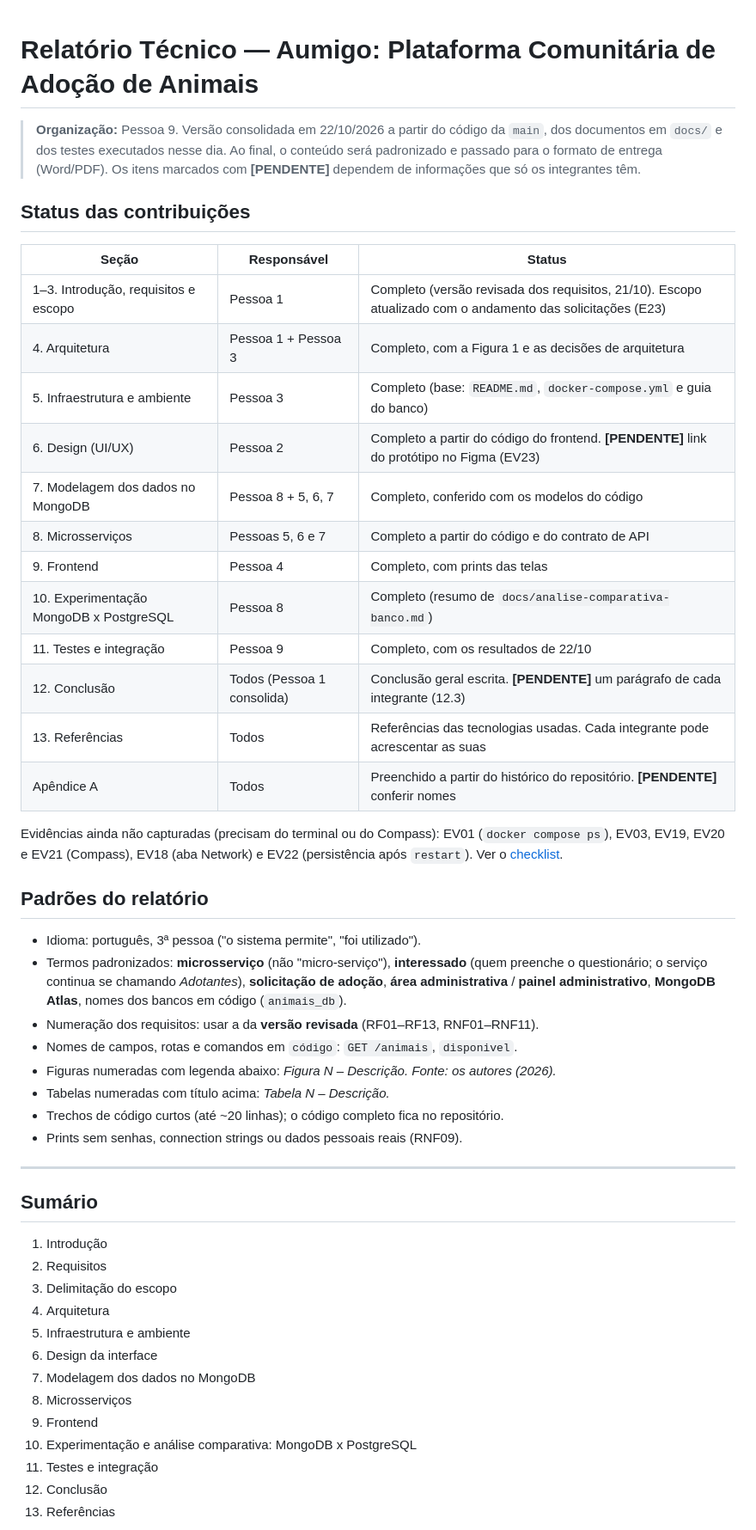
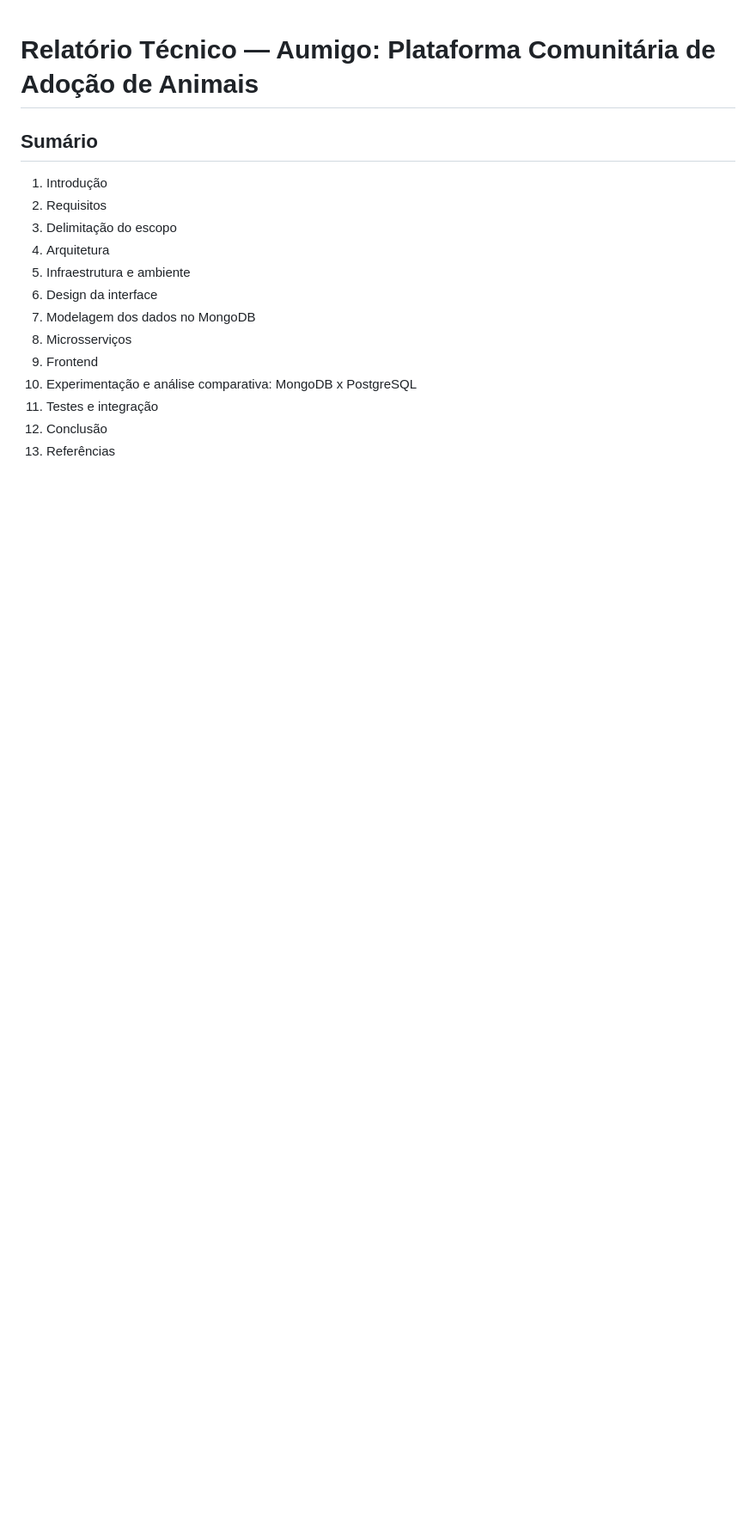
Before and after one commit to Athurgomes/adotapet, a Markdown page: docs/relatorio/relatorio-tecnico.md, the part around one of its changes. Shown at 86% size. Rendered like a GitHub page; blank space fills up the shorter version.

Commit message:
Finaliza o relatório técnico
Remove as notas internas e as pendências e preenche os nomes das
Pessoas 1, 2 e 3 no Apêndice A.

Co-Authored-By: Claude Opus 5.5 <noreply@anthropic.com>

```diff
--- a/docs/relatorio/relatorio-tecnico.md
+++ b/docs/relatorio/relatorio-tecnico.md
@@ -1,39 +1,4 @@
 # Relatório Técnico — Aumigo: Plataforma Comunitária de Adoção de Animais
-
-> **Organização:** Pessoa 9. Versão consolidada em 22/10/2026 a partir do código da `main`, dos documentos em `docs/` e dos testes executados nesse dia.
-> Ao final, o conteúdo será padronizado e passado para o formato de entrega (Word/PDF). Os itens marcados com **[PENDENTE]** dependem de informações que só os integrantes têm.
-
-## Status das contribuições
-
-| Seção | Responsável | Status |
-|---|---|---|
-| 1–3. Introdução, requisitos e escopo | Pessoa 1 | Completo (versão revisada dos requisitos, 21/10). Escopo atualizado com o andamento das solicitações (E23) |
-| 4. Arquitetura | Pessoa 1 + Pessoa 3 | Completo, com a Figura 1 e as decisões de arquitetura |
-| 5. Infraestrutura e ambiente | Pessoa 3 | Completo (base: `README.md`, `docker-compose.yml` e guia do banco) |
-| 6. Design (UI/UX) | Pessoa 2 | Completo a partir do código do frontend. **[PENDENTE]** link do protótipo no Figma (EV23) |
-| 7. Modelagem dos dados no MongoDB | Pessoa 8 + 5, 6, 7 | Completo, conferido com os modelos do código |
-| 8. Microsserviços | Pessoas 5, 6 e 7 | Completo a partir do código e do contrato de API |
-| 9. Frontend | Pessoa 4 | Completo, com prints das telas |
-| 10. Experimentação MongoDB x PostgreSQL | Pessoa 8 | Completo (resumo de `docs/analise-comparativa-banco.md`) |
-| 11. Testes e integração | Pessoa 9 | Completo, com os resultados de 22/10 |
-| 12. Conclusão | Todos (Pessoa 1 consolida) | Conclusão geral escrita. **[PENDENTE]** um parágrafo de cada integrante (12.3) |
-| 13. Referências | Todos | Referências das tecnologias usadas. Cada integrante pode acrescentar as suas |
-| Apêndice A | Todos | Preenchido a partir do histórico do repositório. **[PENDENTE]** conferir nomes |
-
-Evidências ainda não capturadas (precisam do terminal ou do Compass): EV01 (`docker compose ps`), EV03, EV19, EV20 e EV21 (Compass), EV18 (aba Network) e EV22 (persistência após `restart`). Ver o [checklist](evidencias/README.md).
-
-## Padrões do relatório
-
-- Idioma: português, 3ª pessoa ("o sistema permite", "foi utilizado").
-- Termos padronizados: **microsserviço** (não "micro-serviço"), **interessado** (quem preenche o questionário; o serviço continua se chamando *Adotantes*), **solicitação de adoção**, **área administrativa** / **painel administrativo**, **MongoDB Atlas**, nomes dos bancos em código (`animais_db`).
-- Numeração dos requisitos: usar a da **versão revisada** (RF01–RF13, RNF01–RNF11).
-- Nomes de campos, rotas e comandos em `código`: `GET /animais`, `disponivel`.
-- Figuras numeradas com legenda abaixo: *Figura N – Descrição. Fonte: os autores (2026).*
-- Tabelas numeradas com título acima: *Tabela N – Descrição.*
-- Trechos de código curtos (até ~20 linhas); o código completo fica no repositório.
-- Prints sem senhas, connection strings ou dados pessoais reais (RNF09).
-
----
 
 ## Sumário
 
```
Also changed, not shown: other parts of docs/relatorio/relatorio-tecnico.md (+3 -13 lines).
